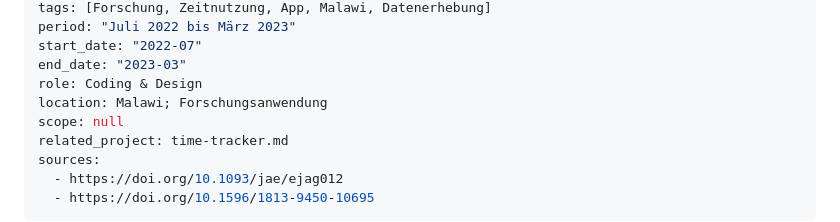
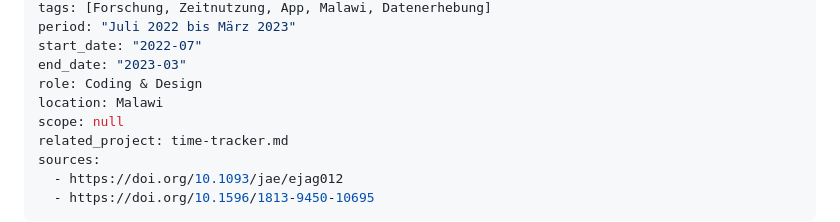
Before and after one commit to HannesBuchwald/cv, a Markdown page: Projekte/time-tracker-2.md, the part around the change. Drawn GitHub-style.

Commit message:
Set TimeTracker 2.0 location to Malawi

```diff
--- a/Projekte/time-tracker-2.md
+++ b/Projekte/time-tracker-2.md
@@ -7,7 +7,7 @@ period: "Juli 2022 bis März 2023"
 start_date: "2022-07"
 end_date: "2023-03"
 role: Coding & Design
-location: Malawi; Forschungsanwendung
+location: Malawi
 scope: null
 related_project: time-tracker.md
 sources:
```
